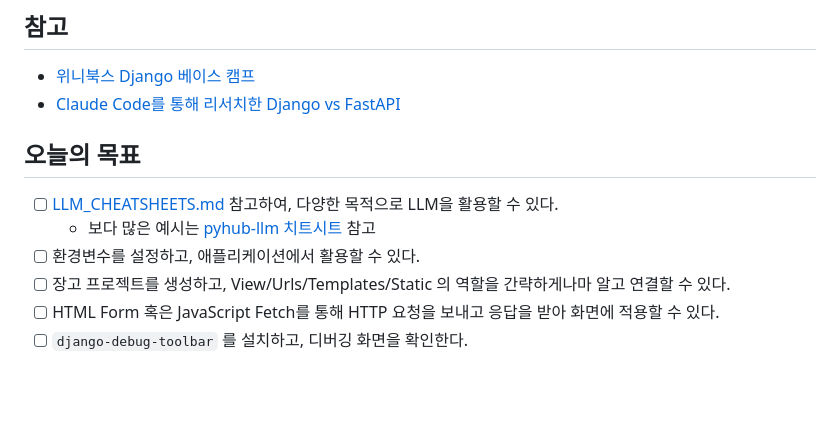
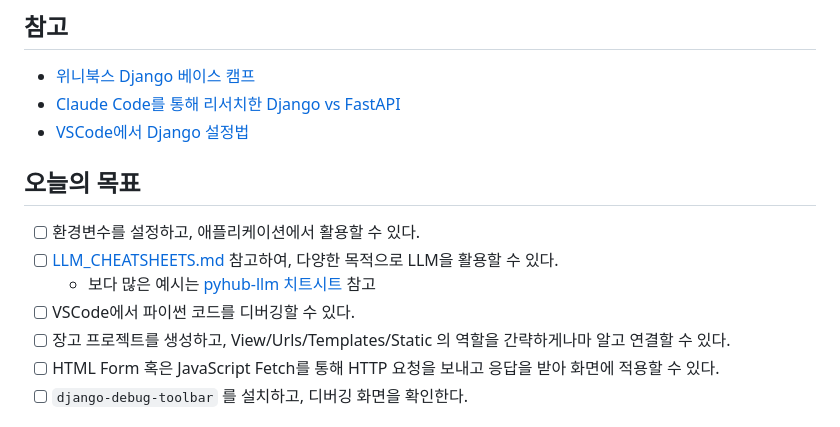
Before and after one commit to weniv/Modulab_Backend_4, a Markdown page: pyhub/DAY-02 (2025-06-18)/README.md, the part around the change. Rendered like a GitHub page; blank space fills up the shorter version.

Commit message:
Updated pyhub/DAY-02 README.md

```diff
--- a/pyhub/DAY-02 (2025-06-18)/README.md
+++ b/pyhub/DAY-02 (2025-06-18)/README.md
@@ -6,12 +6,14 @@
 
 + [위니북스 Django 베이스 캠프](https://www.books.weniv.co.kr/basecamp-django)
 + [Claude Code를 통해 리서치한 Django vs FastAPI](https://claude.ai/public/artifacts/54ef9ef0-a3d9-4b29-a2a0-85b352005731)
++ [VSCode에서 Django 설정법](https://ai.pyhub.kr/setup/vscode)
 
 ## 오늘의 목표
 
++ [ ] 환경변수를 설정하고, 애플리케이션에서 활용할 수 있다.
 + [ ] [LLM_CHEATSHEETS.md](../LLM_CHEATSHEETS.md) 참고하여, 다양한 목적으로 LLM을 활용할 수 있다.
     - 보다 많은 예시는 [pyhub-llm 치트시트](https://github.com/pyhub-kr/pyhub-llm/blob/main/CHEATSHEET.md) 참고
-+ [ ] 환경변수를 설정하고, 애플리케이션에서 활용할 수 있다.
++ [ ] VSCode에서 파이썬 코드를 디버깅할 수 있다.
 + [ ] 장고 프로젝트를 생성하고, View/Urls/Templates/Static 의 역할을 간략하게나마 알고 연결할 수 있다.
 + [ ] HTML Form 혹은 JavaScript Fetch를 통해 HTTP 요청을 보내고 응답을 받아 화면에 적용할 수 있다.
 + [ ] `django-debug-toolbar` 를 설치하고, 디버깅 화면을 확인한다.
```
